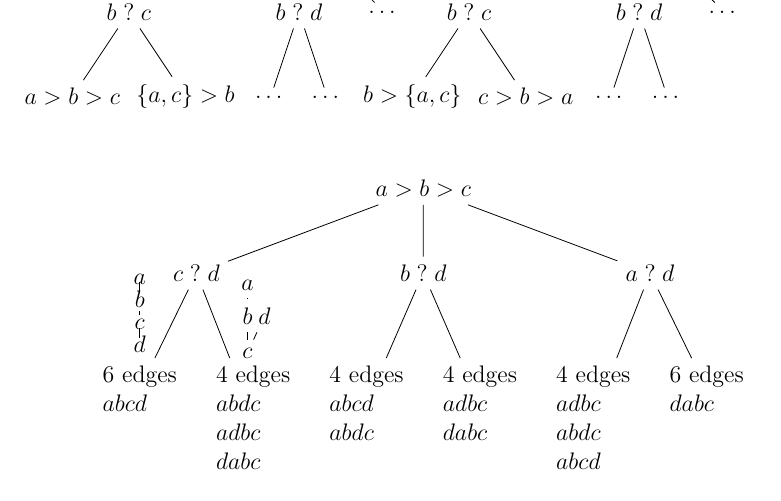
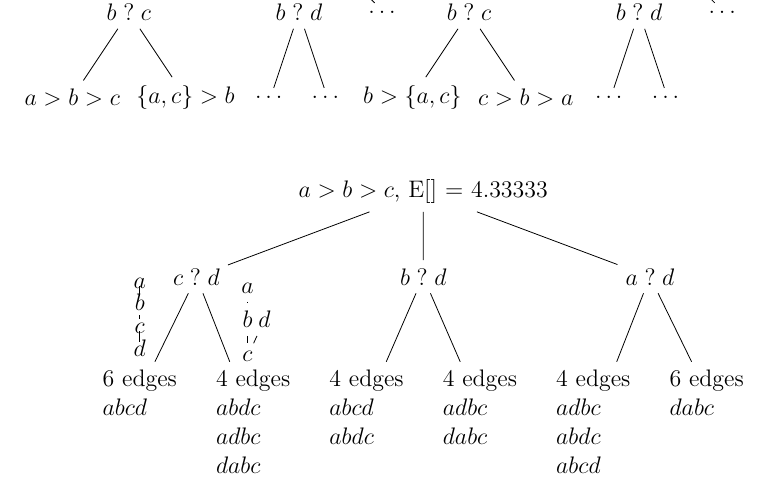
Before and after one commit to oliviercailloux/Prob-elic, a LaTeX document (elic.tex): part of page 5 of 5, cut so that both start at the same text. Compiled offline with pdfLaTeX; a LaTeX package or settings file that is missing is left out.

Commit message:
Expectation

```diff
--- a/elic.tex
+++ b/elic.tex
@@ -190,7 +190,7 @@ Assume $q_2 = b \relq c$, we obtain $b > c$ (thus $a > b > c$). Assume $q_3 = c
 		;
 		\path node[fit = (root0) (root0-1-1.south west) (root0-2-3.south east) (root0-2-2-2.south east)] (tree0) {};
 
-		\path (tree0.south) ++ (0, -1cm) node[anchor = north] (root abc) {$a > b > c$}
+		\path (tree0.south) ++ (0, -1cm) node[anchor = north] (root abc) {$a > b > c$, E[] = \pgfmathparse{(6 * 2 + 4 * 10) / 12}\pgfmathresult}
 			[sibling distance = 4cm, level 2/.style = {sibling distance = 2cm, align = left, anchor = north}]
 			child {
 				node {$c \relq d$}
```
